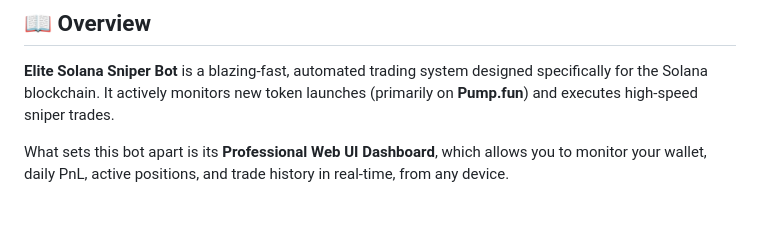
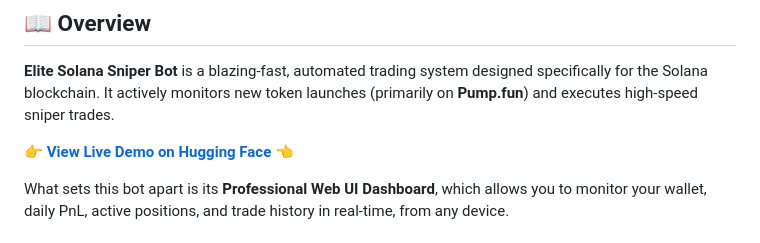
Before and after one commit to karidasd/solana-sniper-bot, a Markdown page: README.md, the part around one of its changes. GitHub-like rendering; blank space fills up the shorter version.

Commit message:
Add Hugging Face live demo link to README

```diff
--- a/README.md
+++ b/README.md
@@ -17,6 +17,8 @@
 
 ## 📖 Overview
 **Elite Solana Sniper Bot** is a blazing-fast, automated trading system designed specifically for the Solana blockchain. It actively monitors new token launches (primarily on **Pump.fun**) and executes high-speed sniper trades.
+
+👉 **[View Live Demo on Hugging Face](https://huggingface.co/spaces/karidasd/solana-sniper-bot)** 👈
 
 What sets this bot apart is its **Professional Web UI Dashboard**, which allows you to monitor your wallet, daily PnL, active positions, and trade history in real-time, from any device.
 
```
Also changed, not shown: other parts of README.md (+1 -1 lines).
